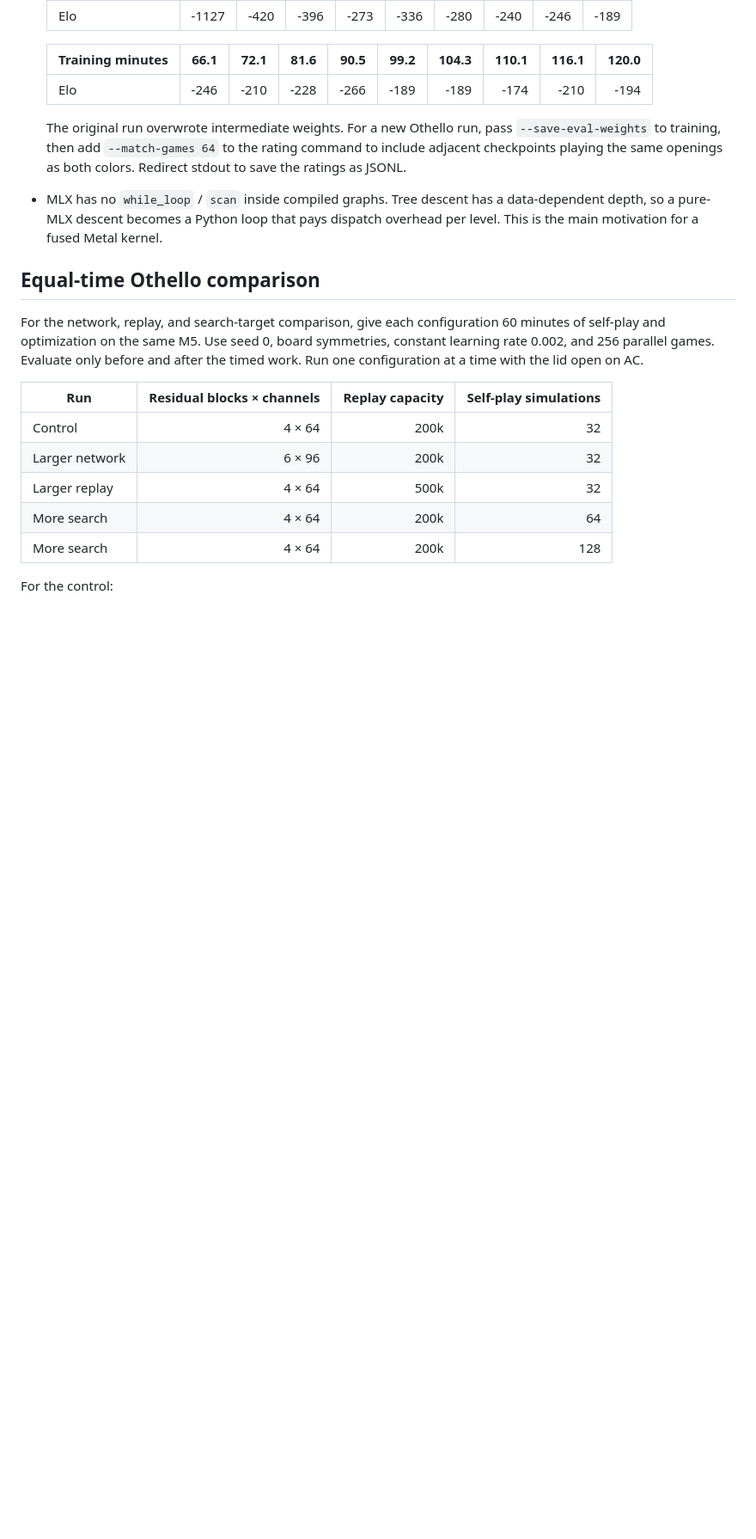
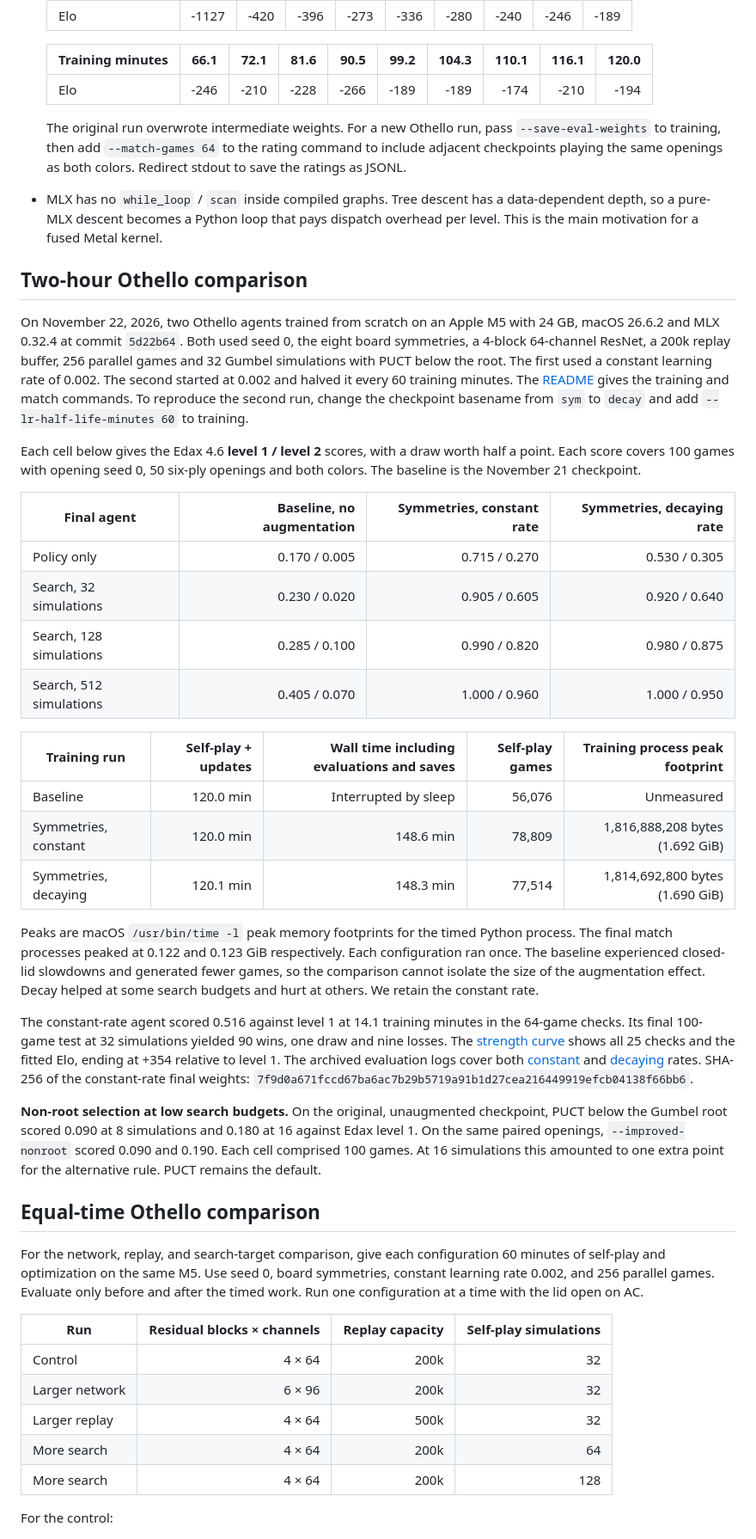
Before and after one commit to natsu0529/mac-alpha-zero, a Markdown page: ROADMAP.md, the part around one of its changes. Shown at 86% size. Rendered like a GitHub page; blank space fills up the shorter version.

```diff
--- a/ROADMAP.md
+++ b/ROADMAP.md
@@ -141,6 +141,31 @@ The claim we want to be able to make, with numbers: **"Train a strong game-playi
 
   The original run overwrote intermediate weights. For a new Othello run, pass `--save-eval-weights` to training, then add `--match-games 64` to the rating command to include adjacent checkpoints playing the same openings as both colors. Redirect stdout to save the ratings as JSONL.
 - MLX has no `while_loop` / `scan` inside compiled graphs. Tree descent has a data-dependent depth, so a pure-MLX descent becomes a Python loop that pays dispatch overhead per level. This is the main motivation for a fused Metal kernel.
+
+## Two-hour Othello comparison
+
+On November 22, 2026, two Othello agents trained from scratch on an Apple M5 with 24 GB, macOS 26.6.2 and MLX 0.32.4 at commit `5d22b64`. Both used seed 0, the eight board symmetries, a 4-block 64-channel ResNet, a 200k replay buffer, 256 parallel games and 32 Gumbel simulations with PUCT below the root. The first used a constant learning rate of 0.002. The second started at 0.002 and halved it every 60 training minutes. The [README](README.md#results-so-far) gives the training and match commands. To reproduce the second run, change the checkpoint basename from `sym` to `decay` and add `--lr-half-life-minutes 60` to training.
+
+Each cell below gives the Edax 4.6 **level 1 / level 2** scores, with a draw worth half a point. Each score covers 100 games with opening seed 0, 50 six-ply openings and both colors. The baseline is the November 21 checkpoint.
+
+| Final agent | Baseline, no augmentation | Symmetries, constant rate | Symmetries, decaying rate |
+|---|---:|---:|---:|
+| Policy only | 0.170 / 0.005 | 0.715 / 0.270 | 0.530 / 0.305 |
+| Search, 32 simulations | 0.230 / 0.020 | 0.905 / 0.605 | 0.920 / 0.640 |
+| Search, 128 simulations | 0.285 / 0.100 | 0.990 / 0.820 | 0.980 / 0.875 |
+| Search, 512 simulations | 0.405 / 0.070 | 1.000 / 0.960 | 1.000 / 0.950 |
+
+| Training run | Self-play + updates | Wall time including evaluations and saves | Self-play games | Training process peak footprint |
+|---|---:|---:|---:|---:|
+| Baseline | 120.0 min | Interrupted by sleep | 56,076 | Unmeasured |
+| Symmetries, constant | 120.0 min | 148.6 min | 78,809 | 1,816,888,208 bytes (1.692 GiB) |
+| Symmetries, decaying | 120.1 min | 148.3 min | 77,514 | 1,814,692,800 bytes (1.690 GiB) |
+
+Peaks are macOS `/usr/bin/time -l` peak memory footprints for the timed Python process. The final match processes peaked at 0.122 and 0.123 GiB respectively. Each configuration ran once. The baseline experienced closed-lid slowdowns and generated fewer games, so the comparison cannot isolate the size of the augmentation effect. Decay helped at some search budgets and hurt at others. We retain the constant rate.
+
+The constant-rate agent scored 0.516 against level 1 at 14.1 training minutes in the 64-game checks. Its final 100-game test at 32 simulations yielded 90 wins, one draw and nine losses. The [strength curve](docs/othello-sym-strength.png) shows all 25 checks and the fitted Elo, ending at +354 relative to level 1. The archived evaluation logs cover both [constant](benchmarks/data/othello/sym-2h.log.jsonl) and [decaying](benchmarks/data/othello/decay-2h.log.jsonl) rates. SHA-256 of the constant-rate final weights: `7f9d0a671fccd67ba6ac7b29b5719a91b1d27cea216449919efcb04138f66bb6`.
+
+**Non-root selection at low search budgets.** On the original, unaugmented checkpoint, PUCT below the Gumbel root scored 0.090 at 8 simulations and 0.180 at 16 against Edax level 1. On the same paired openings, `--improved-nonroot` scored 0.090 and 0.190. Each cell comprised 100 games. At 16 simulations this amounted to one extra point for the alternative rule. PUCT remains the default.
 
 ## Equal-time Othello comparison
 
```
Also changed, not shown: other parts of ROADMAP.md (+2 -2 lines), README.md (+22 -12 lines), docs/othello-sym-strength.png (added), 2 other files.
